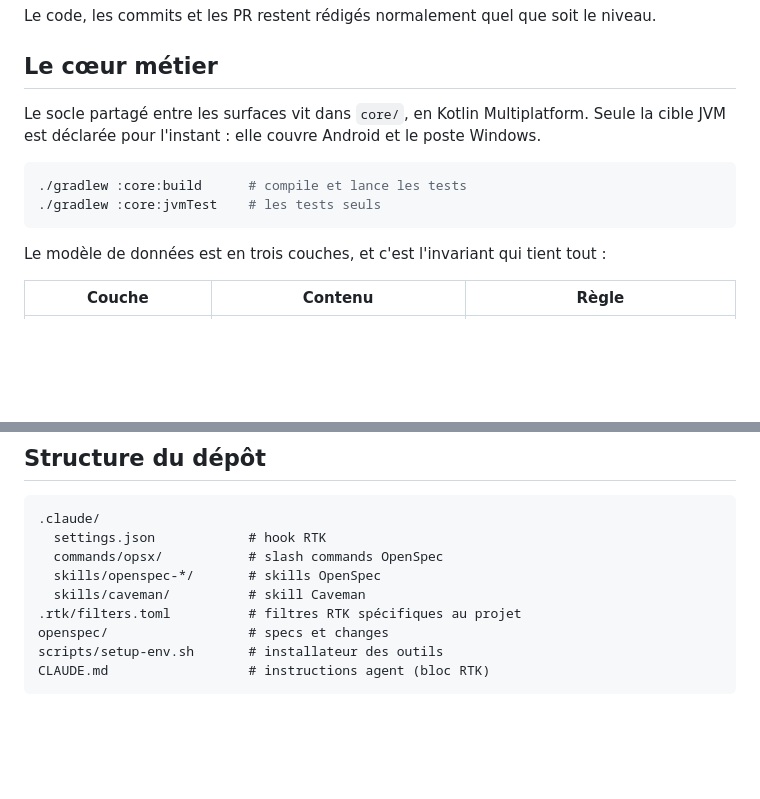
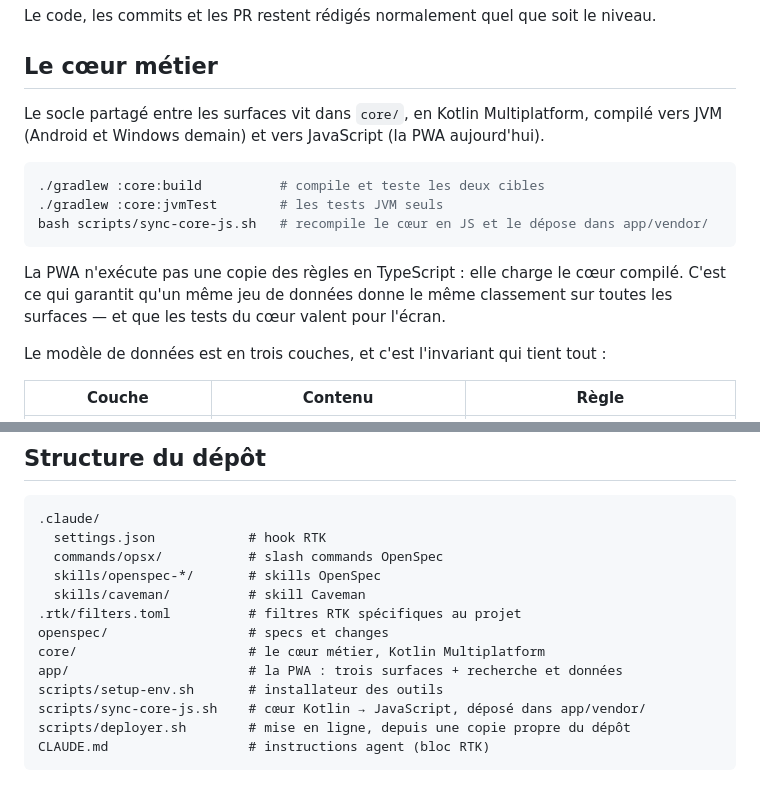
Before and after one commit to Nic69Han/ZeNote, a Markdown page: README.md, 2 parts joined by grey strips. Drawn GitHub-style; blank space fills up the shorter version.

````diff
--- a/README.md
+++ b/README.md
@@ -70,13 +143,18 @@ Le code, les commits et les PR restent rédigés normalement quel que soit le ni
 
 ## Le cœur métier
 
-Le socle partagé entre les surfaces vit dans `core/`, en Kotlin Multiplatform. Seule la
-cible JVM est déclarée pour l'instant : elle couvre Android et le poste Windows.
+Le socle partagé entre les surfaces vit dans `core/`, en Kotlin Multiplatform, compilé vers
+JVM (Android et Windows demain) et vers JavaScript (la PWA aujourd'hui).
 
 ```bash
-./gradlew :core:build      # compile et lance les tests
-./gradlew :core:jvmTest    # les tests seuls
+./gradlew :core:build          # compile et teste les deux cibles
+./gradlew :core:jvmTest        # les tests JVM seuls
+bash scripts/sync-core-js.sh   # recompile le cœur en JS et le dépose dans app/vendor/
 ```
+
+La PWA n'exécute pas une copie des règles en TypeScript : elle charge le cœur compilé. C'est
+ce qui garantit qu'un même jeu de données donne le même classement sur toutes les surfaces —
+et que les tests du cœur valent pour l'écran.
 
 Le modèle de données est en trois couches, et c'est l'invariant qui tient tout :
 
@@ -105,6 +183,10 @@ marquée privée**.
   skills/caveman/          # skill Caveman
 .rtk/filters.toml          # filtres RTK spécifiques au projet
 openspec/                  # specs et changes
+core/                      # le cœur métier, Kotlin Multiplatform
+app/                       # la PWA : trois surfaces + recherche et données
 scripts/setup-env.sh       # installateur des outils
+scripts/sync-core-js.sh    # cœur Kotlin → JavaScript, déposé dans app/vendor/
+scripts/deployer.sh        # mise en ligne, depuis une copie propre du dépôt
 CLAUDE.md                  # instructions agent (bloc RTK)
 ```
````
Also changed, not shown: other parts of README.md (+75 -2 lines).
